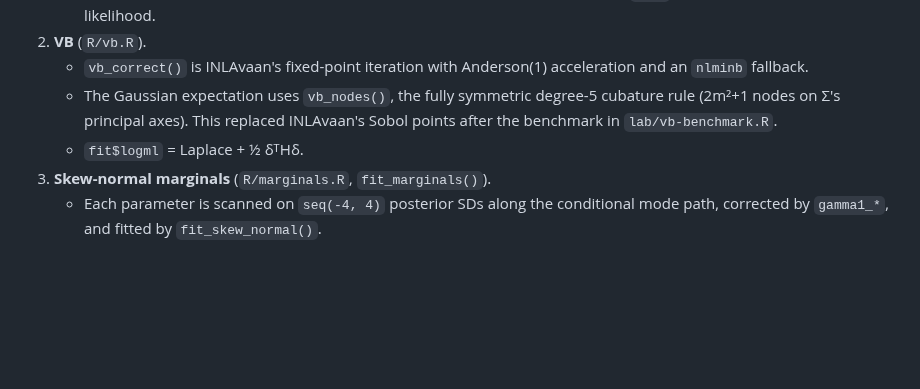
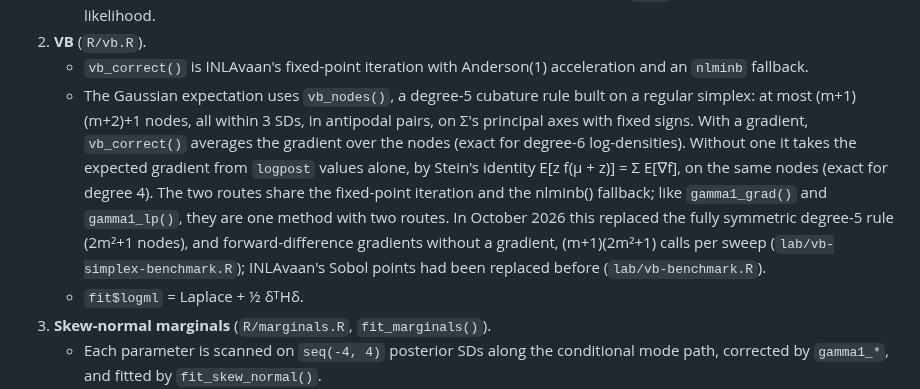
Before and after one commit to haziqj/inlavanilla, a Markdown page: .claude/CLAUDE.md, the part around the change. GitHub-like rendering; blank space fills up the shorter version.

```diff
--- a/.claude/CLAUDE.md
+++ b/.claude/CLAUDE.md
@@ -49,7 +49,7 @@ The stages run in order, one file each:
    - It returns R (upper Cholesky of the precision), Σ, L (L Lᵀ = Σ), the gradient at the mode, the whitened gradient there (`grad_mode`, which decides the restart), INLAvaan's Newton step in posterior SDs (`mode_shift`, |(Σg)ⱼ|/sⱼ, which, not `nlminb`'s return code, decides the mode check), the Hessian condition number in posterior-SD units (`hess_cond`, the eigenvalue ratio of cov2cor(Σ)), the Jacobian asymmetry (a check on a user `grad`), and the Laplace log marginal likelihood.
 2. **VB** (`R/vb.R`).
    - `vb_correct()` is INLAvaan's fixed-point iteration with Anderson(1) acceleration and an `nlminb` fallback.
-   - The Gaussian expectation uses `vb_nodes()`, the fully symmetric degree-5 cubature rule (2m²+1 nodes on Σ's principal axes). This replaced INLAvaan's Sobol points after the benchmark in `lab/vb-benchmark.R`.
+   - The Gaussian expectation uses `vb_nodes()`, a degree-5 cubature rule built on a regular simplex: at most (m+1)(m+2)+1 nodes, all within 3 SDs, in antipodal pairs, on Σ's principal axes with fixed signs. With a gradient, `vb_correct()` averages the gradient over the nodes (exact for degree-6 log-densities). Without one it takes the expected gradient from `logpost` values alone, by Stein's identity E[z f(μ + z)] = Σ E[∇f], on the same nodes (exact for degree 4). The two routes share the fixed-point iteration and the nlminb() fallback; like `gamma1_grad()` and `gamma1_lp()`, they are one method with two routes. In October 2026 this replaced the fully symmetric degree-5 rule (2m²+1 nodes), and forward-difference gradients without a gradient, (m+1)(2m²+1) calls per sweep (`lab/vb-simplex-benchmark.R`); INLAvaan's Sobol points had been replaced before (`lab/vb-benchmark.R`).
    - `fit$logml` = Laplace + ½ δᵀHδ.
 3. **Skew-normal marginals** (`R/marginals.R`, `fit_marginals()`).
    - Each parameter is scanned on `seq(-4, 4)` posterior SDs along the conditional mode path, corrected by `gamma1_*`, and fitted by `fit_skew_normal()`.
```
Also changed, not shown: NEWS.md (+11 -0 lines), lab/DESIGN.md (+8 -2 lines).
